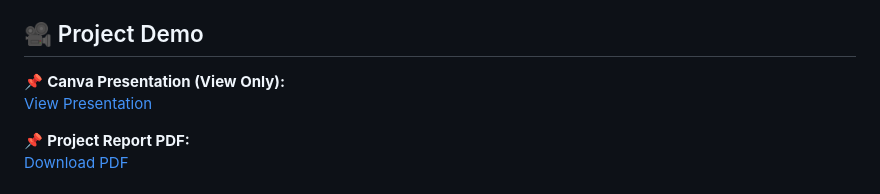
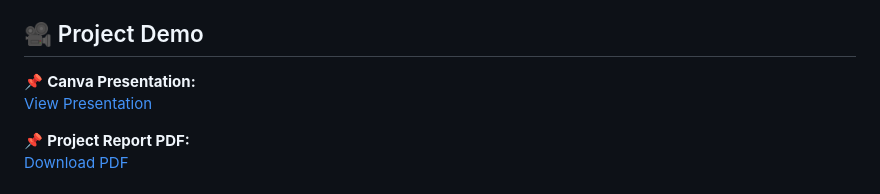
Before and after one commit to AjgagalAsma/myShop_project, a Markdown page: README.md, the part around one of its changes. Rendered like a GitHub page.

Commit message:
Refine README formatting and project demo links
Updated the README to improve formatting and clarity of the project demo section.

```diff
--- a/README.md
+++ b/README.md
@@ -105,7 +100,7 @@ These images represent **only a subset of the application screens**, intended to
 
 ## 🎥 Project Demo
 
-📌 **Canva Presentation (View Only):**
+📌 **Canva Presentation:**
 [View Presentation](https://www.canva.com/design/DAFe-qcmaqc/pW2SS3TBNrQR5wfAR84fTA/edit?utm_content=DAFe-qcmaqc&utm_campaign=designshare&utm_medium=link2&utm_source=sharebutton)
 
 📌 **Project Report PDF:**
```
Also changed, not shown: other parts of README.md (+0 -5 lines).
